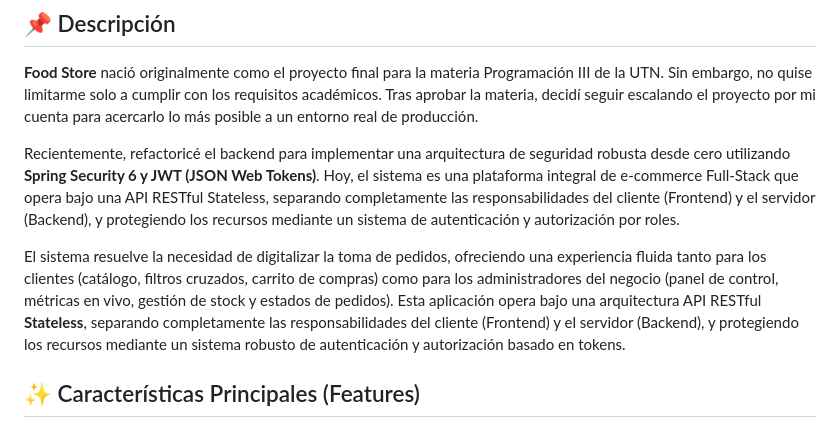
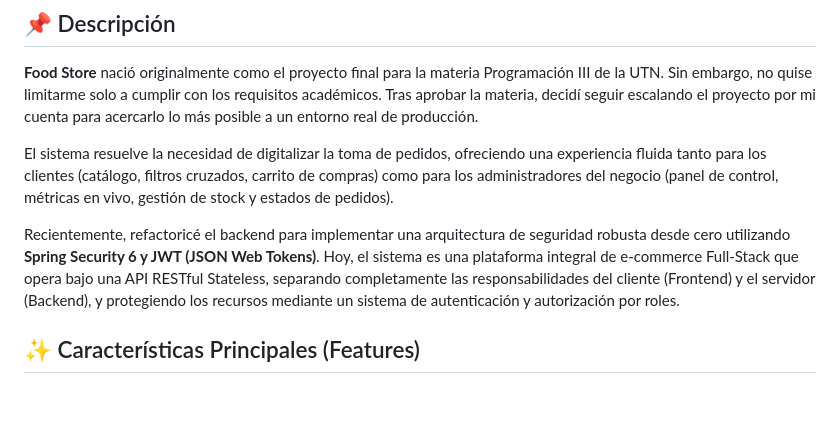
Before and after one commit to Tonga26/Food-Store_TPI_Programacion-3, a Markdown page: README.md, the part around the change. GitHub-like rendering; blank space fills up the shorter version.

Commit message:
docs: perfeccionar descripcion del proyecto integrando valor de negocio y evolucion tecnica

```diff
--- a/README.md
+++ b/README.md
@@ -11,9 +11,9 @@
 
 **Food Store** nació originalmente como el proyecto final para la materia Programación III de la UTN. Sin embargo, no quise limitarme solo a cumplir con los requisitos académicos. Tras aprobar la materia, decidí seguir escalando el proyecto por mi cuenta para acercarlo lo más posible a un entorno real de producción.
 
+El sistema resuelve la necesidad de digitalizar la toma de pedidos, ofreciendo una experiencia fluida tanto para los clientes (catálogo, filtros cruzados, carrito de compras) como para los administradores del negocio (panel de control, métricas en vivo, gestión de stock y estados de pedidos).
+
 Recientemente, refactoricé el backend para implementar una arquitectura de seguridad robusta desde cero utilizando **Spring Security 6 y JWT (JSON Web Tokens)**. Hoy, el sistema es una plataforma integral de e-commerce Full-Stack que opera bajo una API RESTful Stateless, separando completamente las responsabilidades del cliente (Frontend) y el servidor (Backend), y protegiendo los recursos mediante un sistema de autenticación y autorización por roles.
-
-El sistema resuelve la necesidad de digitalizar la toma de pedidos, ofreciendo una experiencia fluida tanto para los clientes (catálogo, filtros cruzados, carrito de compras) como para los administradores del negocio (panel de control, métricas en vivo, gestión de stock y estados de pedidos). Esta aplicación opera bajo una arquitectura API RESTful **Stateless**, separando completamente las responsabilidades del cliente (Frontend) y el servidor (Backend), y protegiendo los recursos mediante un sistema robusto de autenticación y autorización basado en tokens.
 
 ## ✨ Características Principales (Features)
 
```
